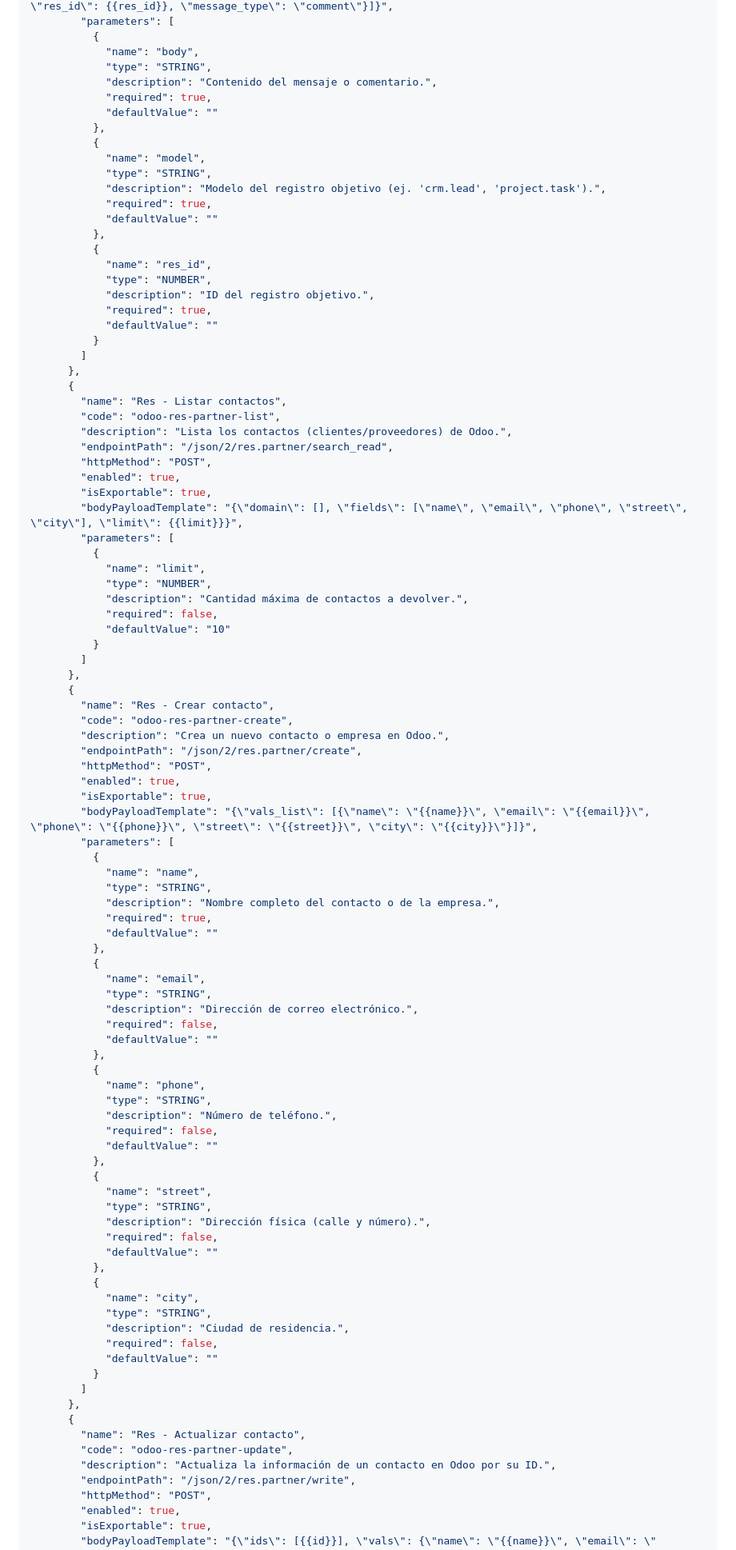
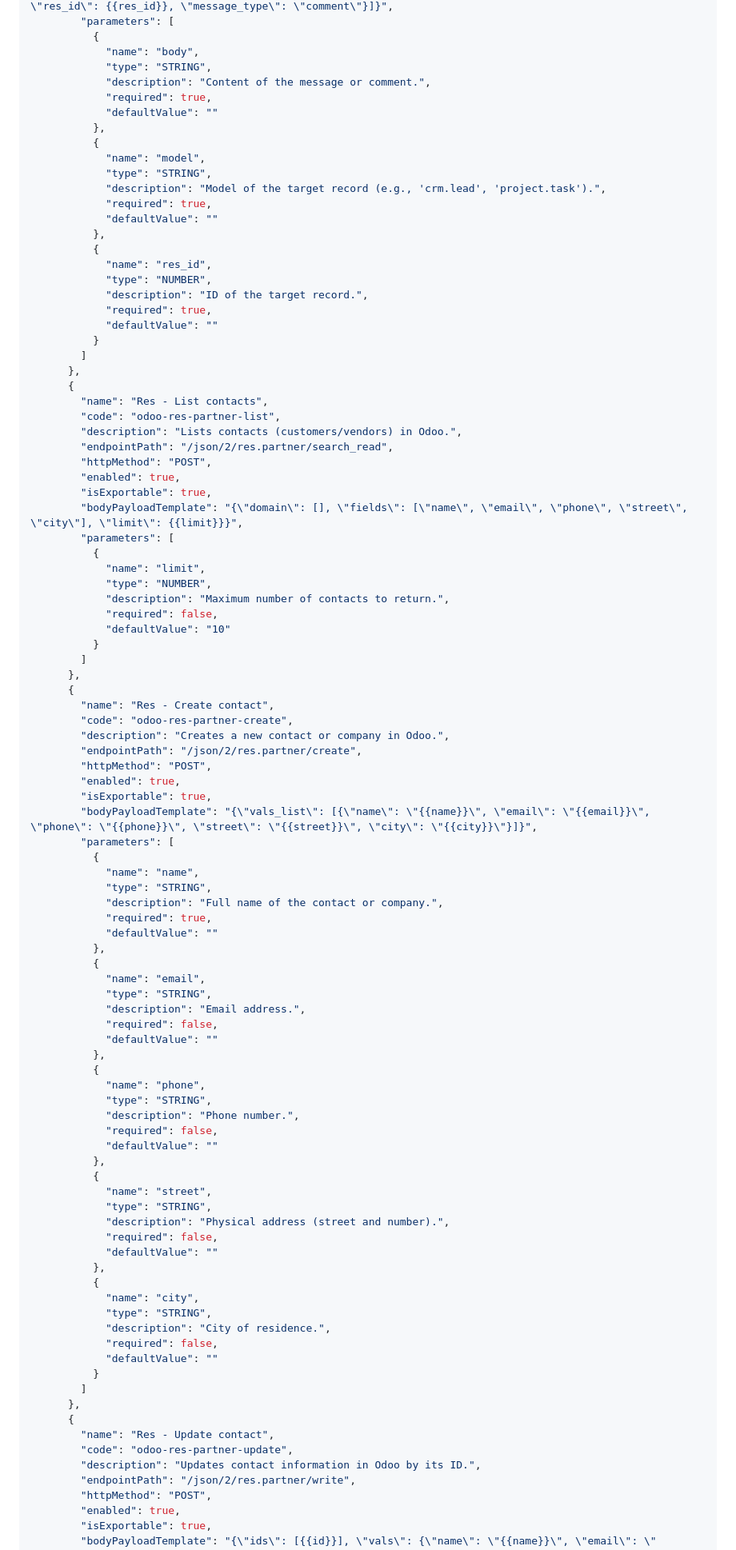
Before and after one commit to Vrivaans/invok-oss, a Markdown page: docs/use-cases/Odoo.md, the part around one of its changes. Shown at 80% size. GitHub-like rendering.

```diff
--- a/docs/use-cases/Odoo.md
+++ b/docs/use-cases/Odoo.md
@@ -580,30 +580,30 @@
           {
             "name": "body",
             "type": "STRING",
-            "description": "Contenido del mensaje o comentario.",
+            "description": "Content of the message or comment.",
             "required": true,
             "defaultValue": ""
           },
           {
             "name": "model",
             "type": "STRING",
-            "description": "Modelo del registro objetivo (ej. 'crm.lead', 'project.task').",
+            "description": "Model of the target record (e.g., 'crm.lead', 'project.task').",
             "required": true,
             "defaultValue": ""
           },
           {
             "name": "res_id",
             "type": "NUMBER",
-            "description": "ID del registro objetivo.",
+            "description": "ID of the target record.",
             "required": true,
             "defaultValue": ""
           }
         ]
       },
       {
-        "name": "Res - Listar contactos",
+        "name": "Res - List contacts",
         "code": "odoo-res-partner-list",
-        "description": "Lista los contactos (clientes/proveedores) de Odoo.",
+        "description": "Lists contacts (customers/vendors) in Odoo.",
         "endpointPath": "/json/2/res.partner/search_read",
         "httpMethod": "POST",
         "enabled": true,
@@ -613,16 +613,16 @@
           {
             "name": "limit",
             "type": "NUMBER",
-            "description": "Cantidad máxima de contactos a devolver.",
+            "description": "Maximum number of contacts to return.",
             "required": false,
             "defaultValue": "10"
           }
         ]
       },
       {
-        "name": "Res - Crear contacto",
+        "name": "Res - Create contact",
         "code": "odoo-res-partner-create",
-        "description": "Crea un nuevo contacto o empresa en Odoo.",
+        "description": "Creates a new contact or company in Odoo.",
         "endpointPath": "/json/2/res.partner/create",
         "httpMethod": "POST",
         "enabled": true,
@@ -632,44 +632,44 @@
           {
             "name": "name",
             "type": "STRING",
-            "description": "Nombre completo del contacto o de la empresa.",
+            "description": "Full name of the contact or company.",
             "required": true,
             "defaultValue": ""
           },
           {
             "name": "email",
             "type": "STRING",
-            "description": "Dirección de correo electrónico.",
+            "description": "Email address.",
             "required": false,
             "defaultValue": ""
           },
           {
             "name": "phone",
             "type": "STRING",
-            "description": "Número de teléfono.",
+            "description": "Phone number.",
             "required": false,
             "defaultValue": ""
           },
           {
             "name": "street",
             "type": "STRING",
-            "description": "Dirección física (calle y número).",
+            "description": "Physical address (street and number).",
             "required": false,
             "defaultValue": ""
           },
           {
             "name": "city",
             "type": "STRING",
-            "description": "Ciudad de residencia.",
+            "description": "City of residence.",
             "required": false,
             "defaultValue": ""
           }
         ]
       },
       {
-        "name": "Res - Actualizar contacto",
+        "name": "Res - Update contact",
         "code": "odoo-res-partner-update",
-        "description": "Actualiza la información de un contacto en Odoo por su ID.",
+        "description": "Updates contact information in Odoo by its ID.",
         "endpointPath": "/json/2/res.partner/write",
         "httpMethod": "POST",
         "enabled": true,
```
Also changed, not shown: other parts of docs/use-cases/Odoo.md (+122 -122 lines), docs/use-cases/Odoo_GET.md (+33 -33 lines).
